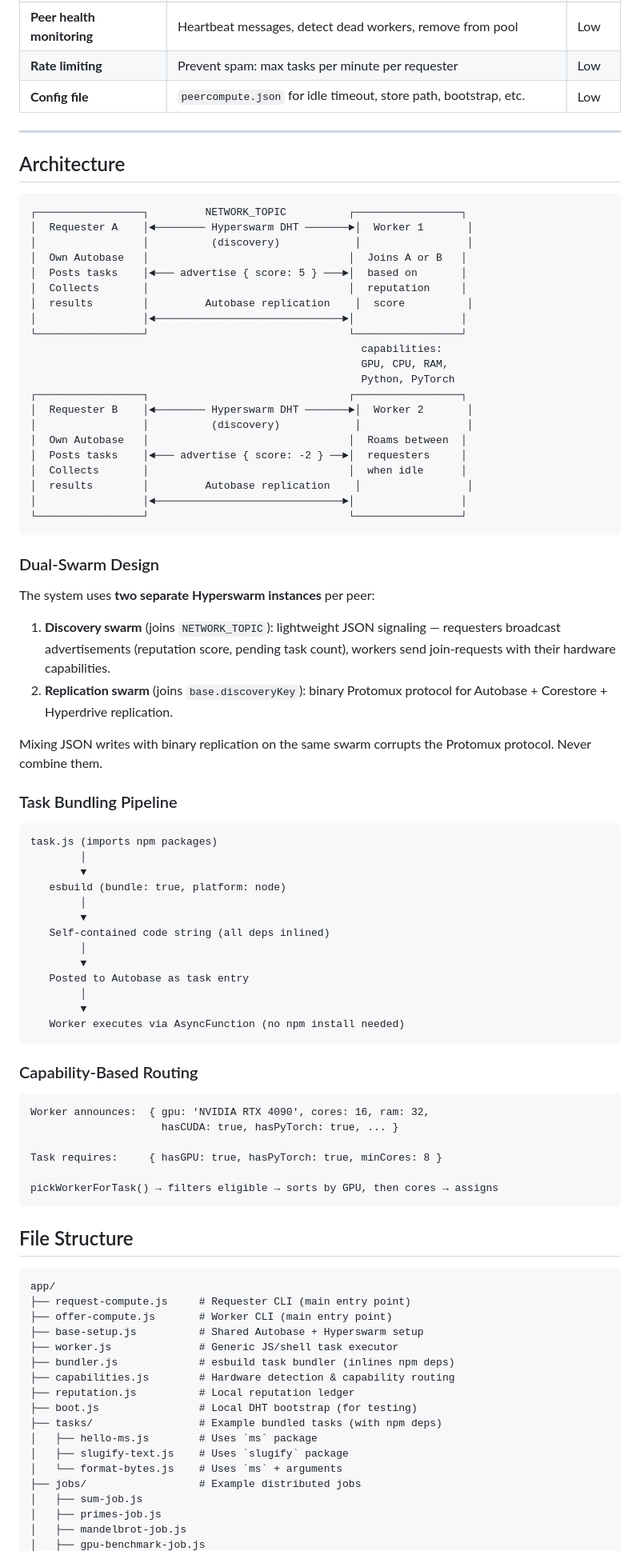
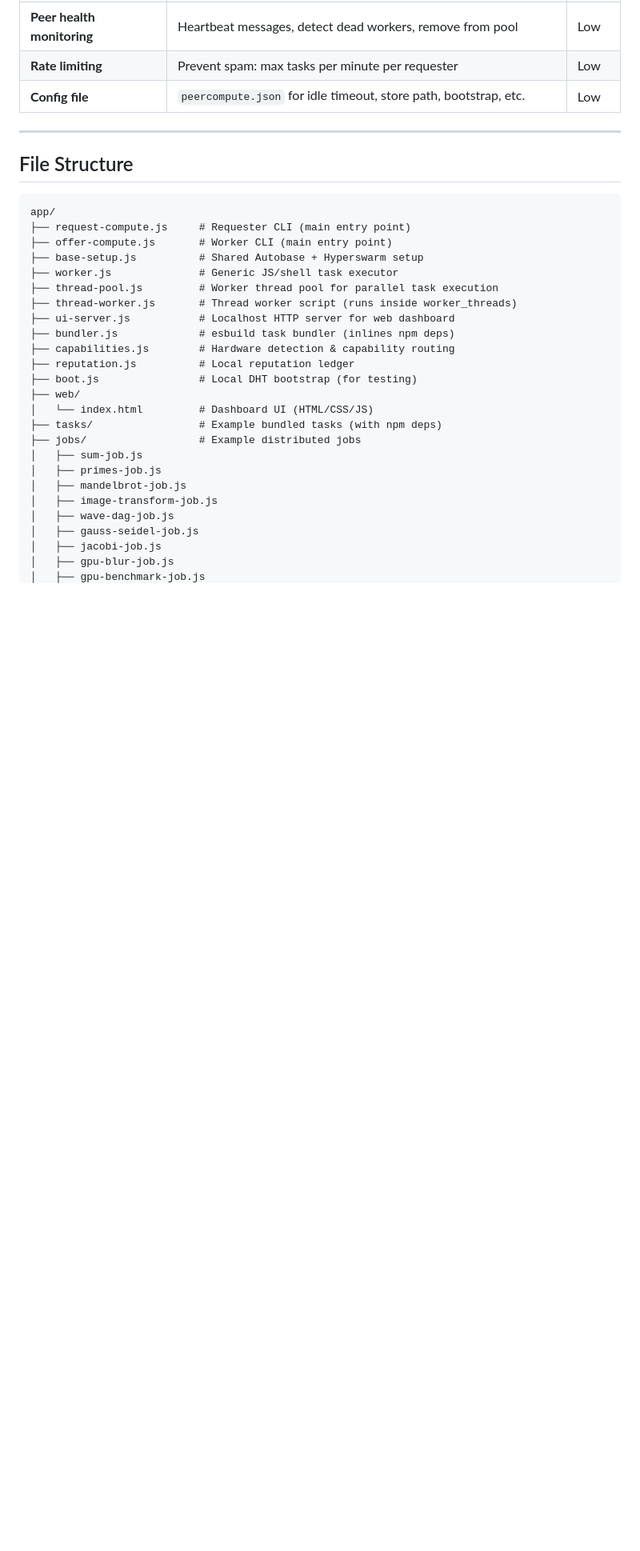
Before and after one commit to d-hagen/HackUPC, a Markdown page: README.md, the part around one of its changes. Shown at 80% size. Rendered like a GitHub page; blank space fills up the shorter version.

Commit message:
docs: update README — reflect completed features, add commands section, remove old architecture

````diff
--- a/README.md
+++ b/README.md
@@ -193,70 +221,6 @@ Pear's showcase apps today are **Keet** (chat/video) and **PearPass** (password
 
 ---
 
-## Architecture
-
-```
-┌─────────────────┐         NETWORK_TOPIC          ┌─────────────────┐
-│  Requester A    │◄──────── Hyperswarm DHT ───────►│  Worker 1       │
-│                 │          (discovery)            │                 │
-│  Own Autobase   │                                │  Joins A or B   │
-│  Posts tasks    │◄─── advertise { score: 5 } ───►│  based on       │
-│  Collects       │                                │  reputation     │
-│  results        │         Autobase replication    │  score          │
-│                 │◄──────────────────────────────►│                 │
-└─────────────────┘                                └─────────────────┘
-                                                     capabilities:
-                                                     GPU, CPU, RAM,
-                                                     Python, PyTorch
-┌─────────────────┐                                ┌─────────────────┐
-│  Requester B    │◄──────── Hyperswarm DHT ───────►│  Worker 2       │
-│                 │          (discovery)            │                 │
-│  Own Autobase   │                                │  Roams between  │
-│  Posts tasks    │◄─── advertise { score: -2 } ──►│  requesters     │
-│  Collects       │                                │  when idle      │
-│  results        │         Autobase replication    │                 │
-│                 │◄──────────────────────────────►│                 │
-└─────────────────┘                                └─────────────────┘
-```
-
-### Dual-Swarm Design
-
-The system uses **two separate Hyperswarm instances** per peer:
-
-1. **Discovery swarm** (joins `NETWORK_TOPIC`): lightweight JSON signaling — requesters broadcast advertisements (reputation score, pending task count), workers send join-requests with their hardware capabilities.
-2. **Replication swarm** (joins `base.discoveryKey`): binary Protomux protocol for Autobase + Corestore + Hyperdrive replication.
-
-Mixing JSON writes with binary replication on the same swarm corrupts the Protomux protocol. Never combine them.
-
-### Task Bundling Pipeline
-
-```
-task.js (imports npm packages)
-        │
-        ▼
-   esbuild (bundle: true, platform: node)
-        │
-        ▼
-   Self-contained code string (all deps inlined)
-        │
-        ▼
-   Posted to Autobase as task entry
-        │
-        ▼
-   Worker executes via AsyncFunction (no npm install needed)
-```
-
-### Capability-Based Routing
-
-```
-Worker announces:  { gpu: 'NVIDIA RTX 4090', cores: 16, ram: 32,
-                     hasCUDA: true, hasPyTorch: true, ... }
-
-Task requires:     { hasGPU: true, hasPyTorch: true, minCores: 8 }
-
-pickWorkerForTask() → filters eligible → sorts by GPU, then cores → assigns
-```
-
 ## File Structure
 
 ```
@@ -265,16 +229,23 @@ app/
 ├── offer-compute.js       # Worker CLI (main entry point)
 ├── base-setup.js          # Shared Autobase + Hyperswarm setup
 ├── worker.js              # Generic JS/shell task executor
+├── thread-pool.js         # Worker thread pool for parallel task execution
+├── thread-worker.js       # Thread worker script (runs inside worker_threads)
+├── ui-server.js           # Localhost HTTP server for web dashboard
 ├── bundler.js             # esbuild task bundler (inlines npm deps)
 ├── capabilities.js        # Hardware detection & capability routing
 ├── reputation.js          # Local reputation ledger
 ├── boot.js                # Local DHT bootstrap (for testing)
+├── web/
+│   └── index.html         # Dashboard UI (HTML/CSS/JS)
 ├── tasks/                 # Example bundled tasks (with npm deps)
-│   ├── hello-ms.js        # Uses `ms` package
-│   ├── slugify-text.js    # Uses `slugify` package
-│   └── format-bytes.js    # Uses `ms` + arguments
 ├── jobs/                  # Example distributed jobs
 │   ├── sum-job.js
 │   ├── primes-job.js
 │   ├── mandelbrot-job.js
+│   ├── image-transform-job.js
+│   ├── wave-dag-job.js
+│   ├── gauss-seidel-job.js
+│   ├── jacobi-job.js
+│   ├── gpu-blur-job.js
 │   ├── gpu-benchmark-job.js
````
Also changed, not shown: other parts of README.md (+41 -123 lines).
